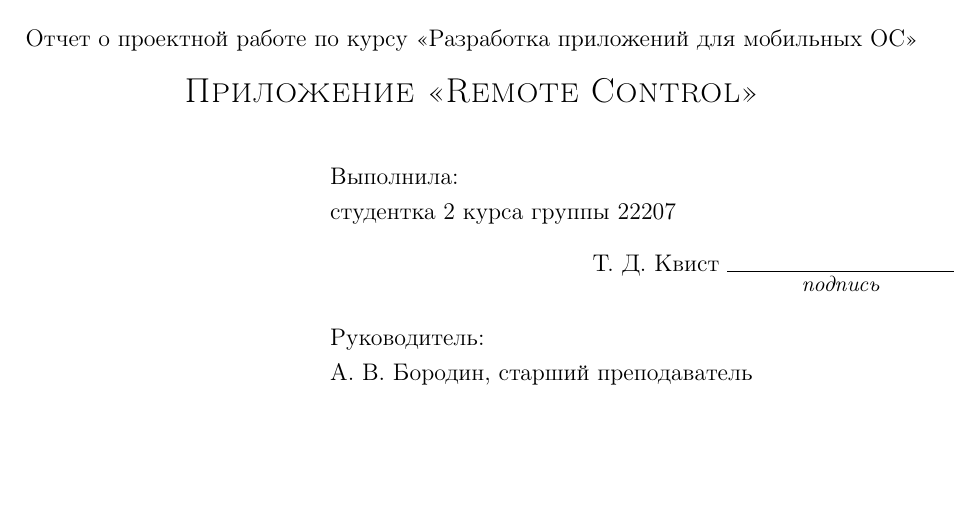
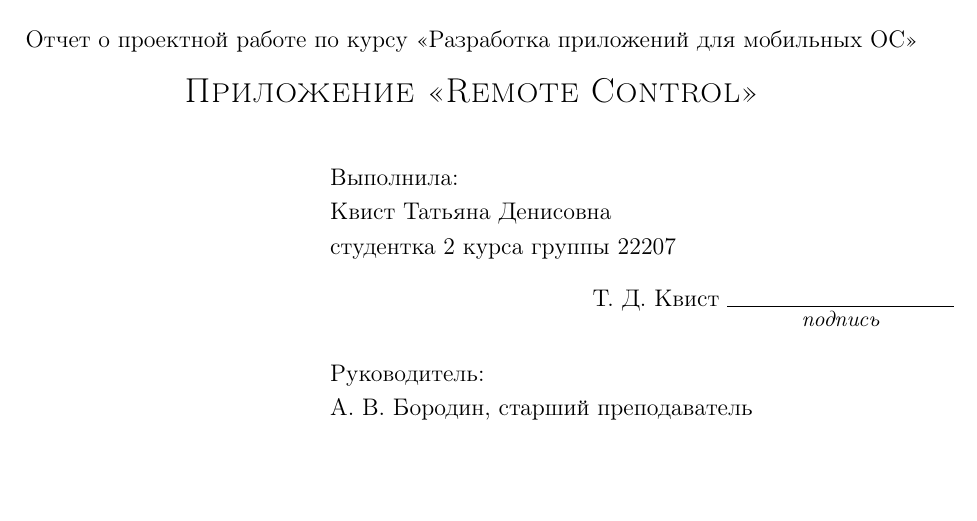
Before and after one commit to Rakabidaasta/remote_control, a LaTeX document (docs/report.tex): part of page 1 of 5, cut so that both start at the same text. The pictures show the PDF file docs/report.pdf that the author committed with the source.

Commit message:
Добавлено ФИО

```diff
--- a/docs/report.tex
+++ b/docs/report.tex
@@ -88,7 +88,7 @@
 \renewcommand{\baselinestretch}{1.2}
 \normalsize
 	Выполнила:\\
-%%% ФИО студента %%%
+Квист Татьяна Денисовна\\
 студентка 2 курса группы 22207
 \begin{flushright}
 	Т. Д. Квист \sign[подпись]{4cm}
```
Also changed, not shown: docs/report.pdf.
